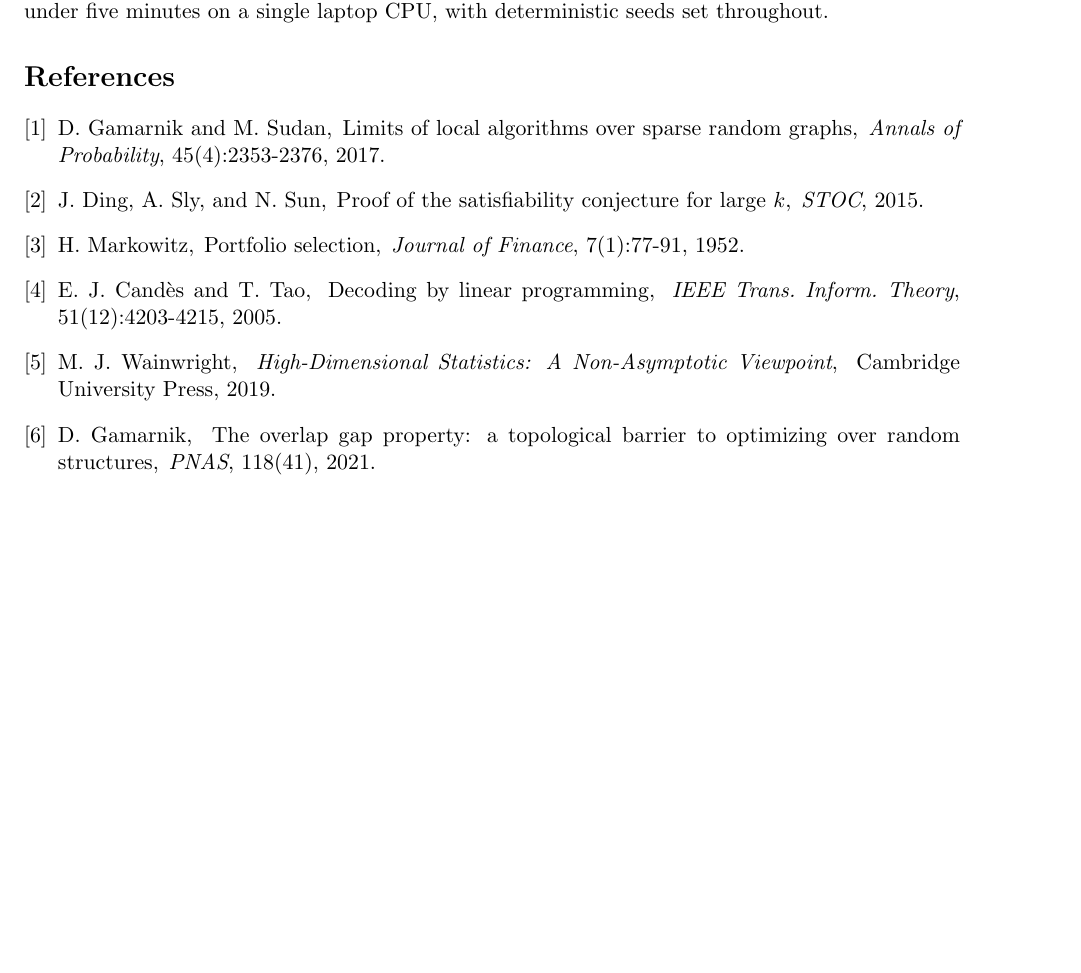
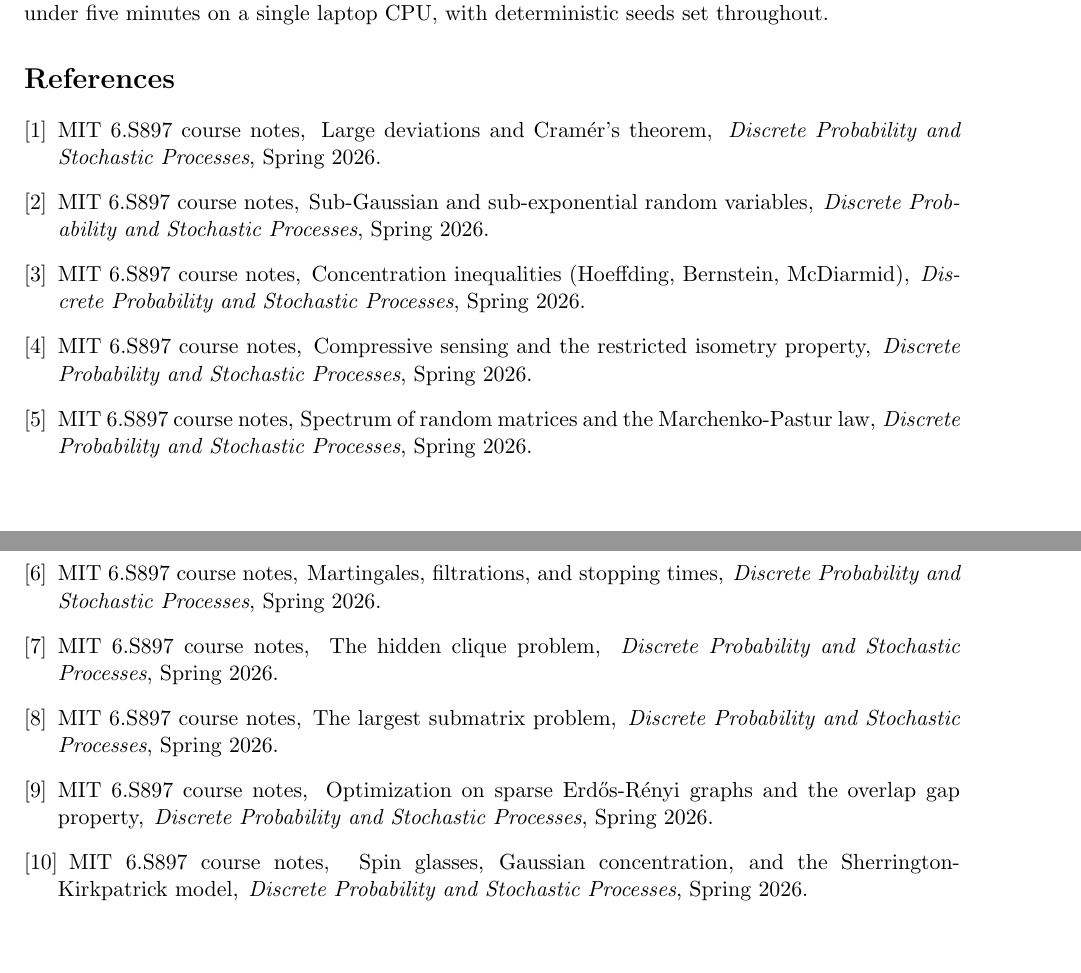
Before and after one commit to alanberdikulov/stoch-project, a LaTeX paper (paper/main.tex): part of page 19 of 19 before the commit and two parts of pages 19 and 20 of 20 after it, the two joined at a grey line, cut so that both start at the same text, the shorter picture padded with empty space. Compiled offline with pdfLaTeX.

Commit message:
References: cite only course lecture notes, drop external papers

```diff
--- a/paper/main.tex
+++ b/paper/main.tex
@@ -104,35 +104,55 @@
 \bibliographystyle{plain}
 \begin{thebibliography}{9}
 
-\bibitem{gamarnik2017overlap}
-D.~Gamarnik and M.~Sudan,
-\newblock Limits of local algorithms over sparse random graphs,
-\newblock {\em Annals of Probability}, 45(4):2353-2376, 2017.
+\bibitem{lec:cramer}
+MIT 6.S897 course notes,
+\newblock Large deviations and Cram\'er's theorem,
+\newblock {\em Discrete Probability and Stochastic Processes}, Spring 2026.
 
-\bibitem{ding2015proof}
-J.~Ding, A.~Sly, and N.~Sun,
-\newblock Proof of the satisfiability conjecture for large $k$,
-\newblock {\em STOC}, 2015.
+\bibitem{lec:subexp}
+MIT 6.S897 course notes,
+\newblock Sub-Gaussian and sub-exponential random variables,
+\newblock {\em Discrete Probability and Stochastic Processes}, Spring 2026.
 
-\bibitem{markowitz1952}
-H.~Markowitz,
-\newblock Portfolio selection,
-\newblock {\em Journal of Finance}, 7(1):77-91, 1952.
+\bibitem{lec:concentration}
+MIT 6.S897 course notes,
+\newblock Concentration inequalities (Hoeffding, Bernstein, McDiarmid),
+\newblock {\em Discrete Probability and Stochastic Processes}, Spring 2026.
 
-\bibitem{candes2005decoding}
-E.~J.~Cand\`es and T.~Tao,
-\newblock Decoding by linear programming,
-\newblock {\em IEEE Trans.\ Inform.\ Theory}, 51(12):4203-4215, 2005.
+\bibitem{lec:cs}
+MIT 6.S897 course notes,
+\newblock Compressive sensing and the restricted isometry property,
+\newblock {\em Discrete Probability and Stochastic Processes}, Spring 2026.
 
-\bibitem{wainwright2019high}
-M.~J.~Wainwright,
-\newblock {\em High-Dimensional Statistics: A Non-Asymptotic Viewpoint},
-\newblock Cambridge University Press, 2019.
+\bibitem{lec:rmt}
+MIT 6.S897 course notes,
+\newblock Spectrum of random matrices and the Marchenko-Pastur law,
+\newblock {\em Discrete Probability and Stochastic Processes}, Spring 2026.
 
-\bibitem{gamarnik2021overlap}
-D.~Gamarnik,
-\newblock The overlap gap property: a topological barrier to optimizing over random structures,
-\newblock {\em PNAS}, 118(41), 2021.
+\bibitem{lec:mg}
+MIT 6.S897 course notes,
+\newblock Martingales, filtrations, and stopping times,
+\newblock {\em Discrete Probability and Stochastic Processes}, Spring 2026.
+
+\bibitem{lec:hidden-clique}
+MIT 6.S897 course notes,
+\newblock The hidden clique problem,
+\newblock {\em Discrete Probability and Stochastic Processes}, Spring 2026.
+
+\bibitem{lec:largest-submatrix}
+MIT 6.S897 course notes,
+\newblock The largest submatrix problem,
+\newblock {\em Discrete Probability and Stochastic Processes}, Spring 2026.
+
+\bibitem{lec:opt-er}
+MIT 6.S897 course notes,
+\newblock Optimization on sparse Erd\H{o}s-R\'enyi graphs and the overlap gap property,
+\newblock {\em Discrete Probability and Stochastic Processes}, Spring 2026.
+
+\bibitem{lec:sg}
+MIT 6.S897 course notes,
+\newblock Spin glasses, Gaussian concentration, and the Sherrington-Kirkpatrick model,
+\newblock {\em Discrete Probability and Stochastic Processes}, Spring 2026.
 
 \end{thebibliography}
 
```
Also changed, not shown: paper/phase1_diagnostics.tex (+4 -4 lines), paper/phase2_oracle_mcmc.tex (+2 -1 lines), paper/phase3a_ogp.tex (+6 -3 lines).
